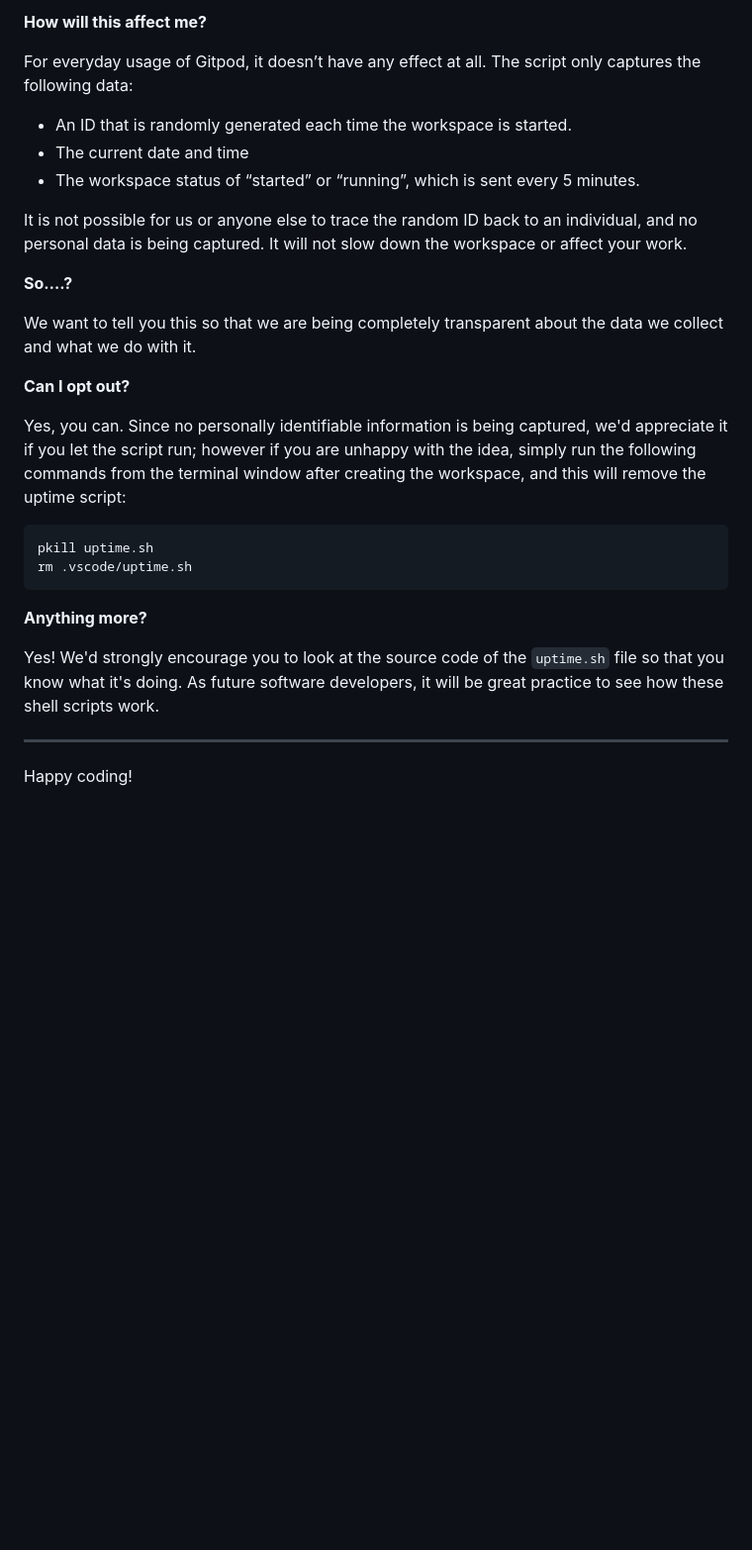
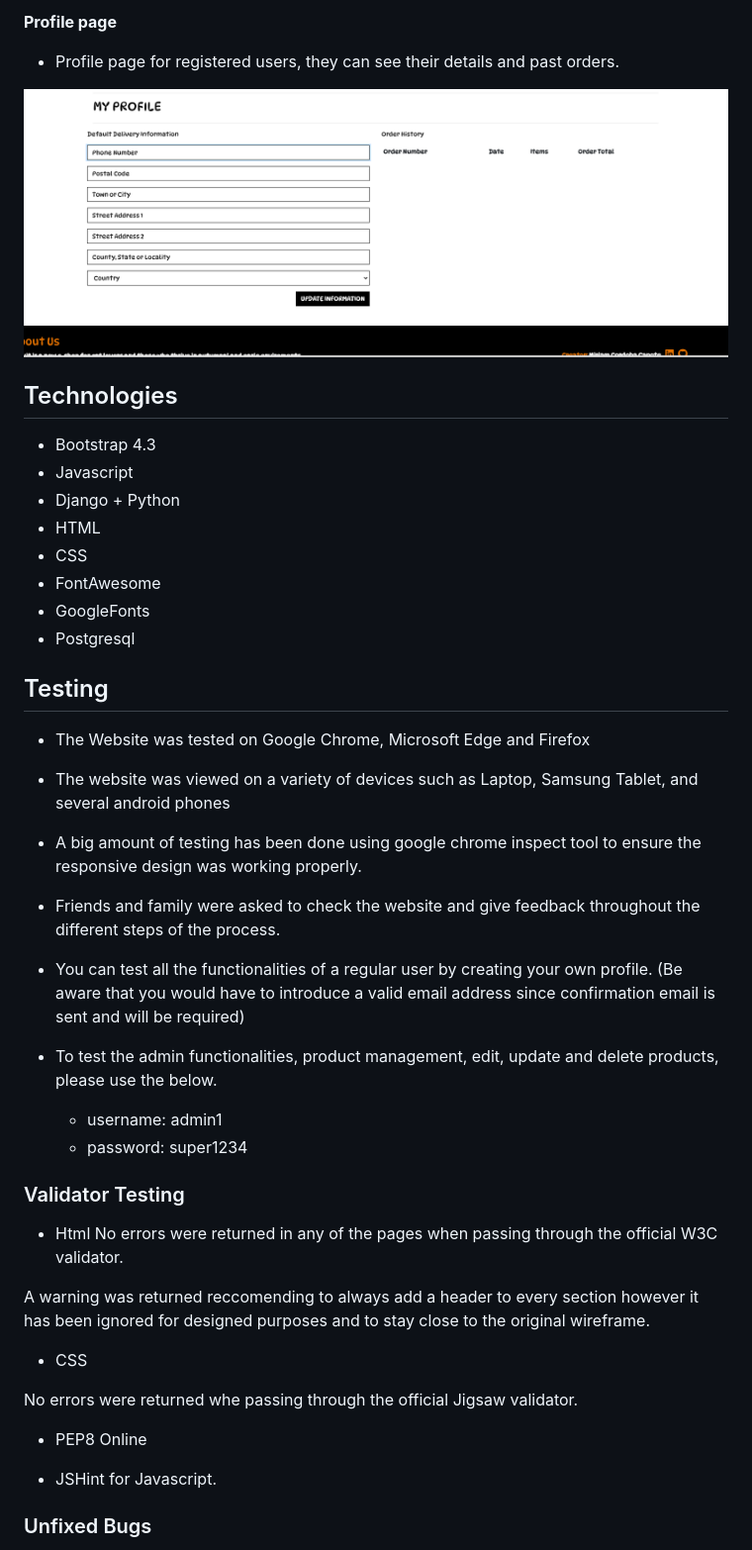
Before and after one commit to Mikatep/Milestone-4-2nd-option, a Markdown page: README.md, the part around the change printed below. Shown: that part at 99% size. GitHub-like rendering; pictures changed too: media/profile.png (added); blank space fills up the shorter version.

````diff
--- a/README.md
+++ b/README.md
@@ -78,31 +81,50 @@ It will help us to calculate how many running workspaces there are at any one ti
 
-**How will this affect me?**
+__Profile page__
 
-For everyday usage of Gitpod, it doesn’t have any effect at all. The script only captures the following data:
+-  Profile page for registered users, they can see their details and past orders.
 
-- An ID that is randomly generated each time the workspace is started.
-- The current date and time
-- The workspace status of “started” or “running”, which is sent every 5 minutes.
+![Alt text](/media/profile.png)
 
-It is not possible for us or anyone else to trace the random ID back to an individual, and no personal data is being captured. It will not slow down the workspace or affect your work.
+## Technologies
 
-**So….?**
+- Bootstrap 4.3
+- Javascript
+- Django + Python
+- HTML
+- CSS
+- FontAwesome
+- GoogleFonts
+- Postgresql
 
-We want to tell you this so that we are being completely transparent about the data we collect and what we do with it.
 
-**Can I opt out?**
+## Testing
 
-Yes, you can. Since no personally identifiable information is being captured, we'd appreciate it if you let the script run; however if you are unhappy with the idea, simply run the following commands from the terminal window after creating the workspace, and this will remove the uptime script:
+-  The Website was tested on Google Chrome, Microsoft Edge and Firefox
+-  The website was viewed on a variety of devices such as Laptop, Samsung Tablet, and several android phones
+-  A big amount of testing has been done using google chrome inspect tool to ensure the responsive design was working properly.
+-  Friends and family were asked to check the website and give feedback throughout the different steps of the process.
 
-```
-pkill uptime.sh
-rm .vscode/uptime.sh
-```
+- You can test all the functionalities of a regular user by creating your own profile. (Be aware that you would have to introduce a valid email address since confirmation email is sent and will be required)
 
-**Anything more?**
+- To test the admin functionalities, product management, edit, update and delete products, please use the below.
 
-Yes! We'd strongly encourage you to look at the source code of the `uptime.sh` file so that you know what it's doing. As future software developers, it will be great practice to see how these shell scripts work.
+    - username: admin1
+    - password: super1234
 
----
+### Validator Testing
 
-Happy coding!
+-  Html
+No errors were returned in any of the pages when passing through the official W3C validator.
+
+A warning was returned reccomending to always add a header to every section however it has been ignored for designed purposes and to stay close to the original wireframe.
+
+-  CSS
+
+No errors were returned whe passing through the official Jigsaw validator.
+
+- PEP8 Online
+
+- JSHint for Javascript.
+
+### Unfixed Bugs
+
````
Also changed, not shown: other parts of README.md (+74 -41 lines), media/footer.png (added), media/inner_content.png (added), media/minuitmockup.png (added), media/nav-bar.png (added), 1 other file.
